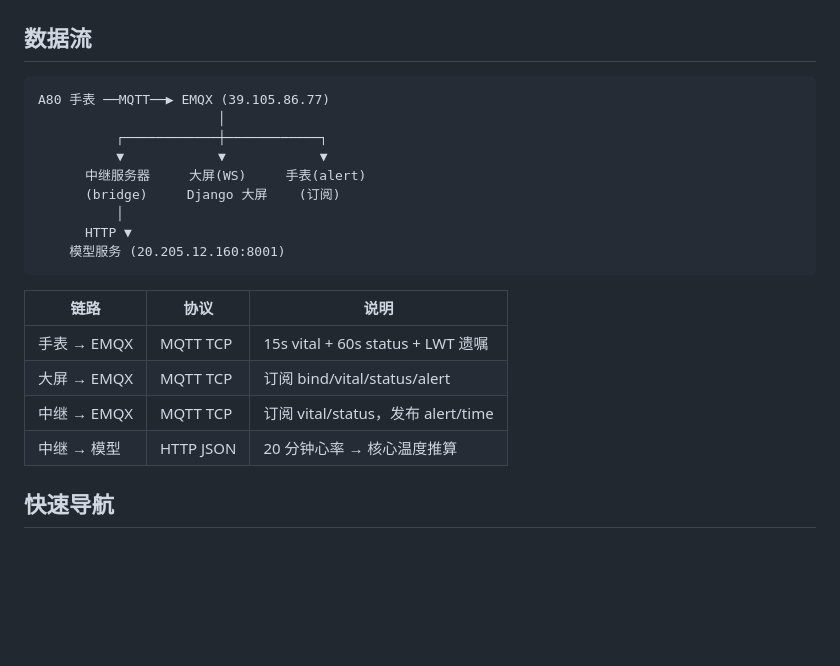
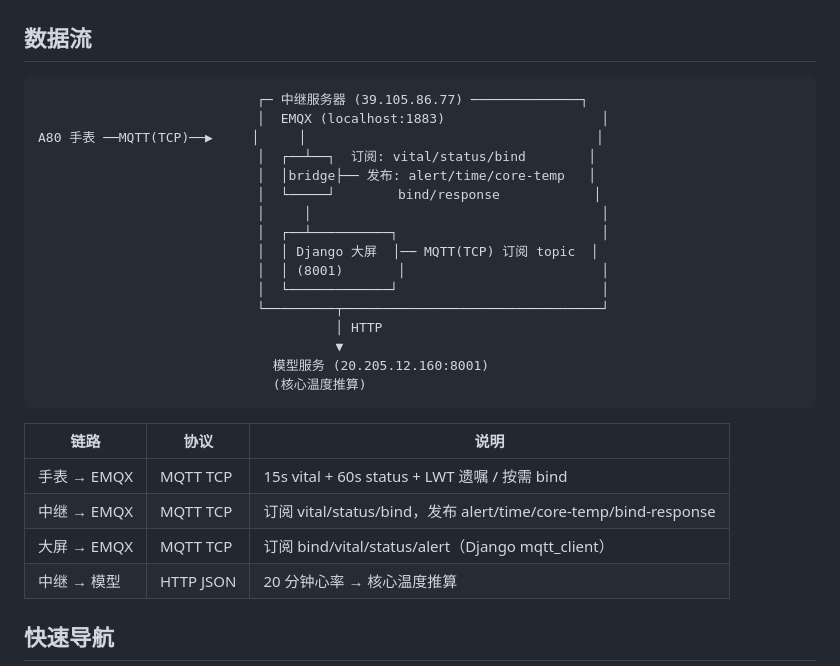
Before and after one commit to AYin-Z/heat-stress-warning-system, a Markdown page: README.md, the part around the change. Rendered like a GitHub page; blank space fills up the shorter version.

Commit message:
fix: 修正数据流图 — EMQX 在中继服务器内而非独立节点

````diff
--- a/README.md
+++ b/README.md
@@ -48,22 +48,29 @@
 ## 数据流
 
 ```
-A80 手表 ──MQTT──▶ EMQX (39.105.86.77)
-                       │
-          ┌────────────┼────────────┐
-          ▼            ▼            ▼
-      中继服务器     大屏(WS)     手表(alert)
-      (bridge)     Django 大屏    (订阅)
-          │
-      HTTP ▼
-    模型服务 (20.205.12.160:8001)
+                            ┌─ 中继服务器 (39.105.86.77) ──────────────┐
+                            │  EMQX (localhost:1883)                    │
+A80 手表 ──MQTT(TCP)──▶     │     │                                     │
+                            │  ┌──┴──┐  订阅: vital/status/bind        │
+                            │  │bridge├── 发布: alert/time/core-temp   │
+                            │  └─────┘        bind/response            │
+                            │     │                                     │
+                            │  ┌──┴──────────┐                          │
+                            │  │ Django 大屏  │── MQTT(TCP) 订阅 topic  │
+                            │  │ (8001)       │                         │
+                            │  └─────────────┘                          │
+                            └─────────┬─────────────────────────────────┘
+                                      │ HTTP
+                                      ▼
+                              模型服务 (20.205.12.160:8001)
+                              (核心温度推算)
 ```
 
 | 链路 | 协议 | 说明 |
 |------|------|------|
-| 手表 → EMQX | MQTT TCP | 15s vital + 60s status + LWT 遗嘱 |
-| 大屏 → EMQX | MQTT TCP | 订阅 bind/vital/status/alert |
-| 中继 → EMQX | MQTT TCP | 订阅 vital/status，发布 alert/time |
+| 手表 → EMQX | MQTT TCP | 15s vital + 60s status + LWT 遗嘱 / 按需 bind |
+| 中继 → EMQX | MQTT TCP | 订阅 vital/status/bind，发布 alert/time/core-temp/bind-response |
+| 大屏 → EMQX | MQTT TCP | 订阅 bind/vital/status/alert（Django mqtt_client） |
 | 中继 → 模型 | HTTP JSON | 20 分钟心率 → 核心温度推算 |
 
 ## 快速导航
````
